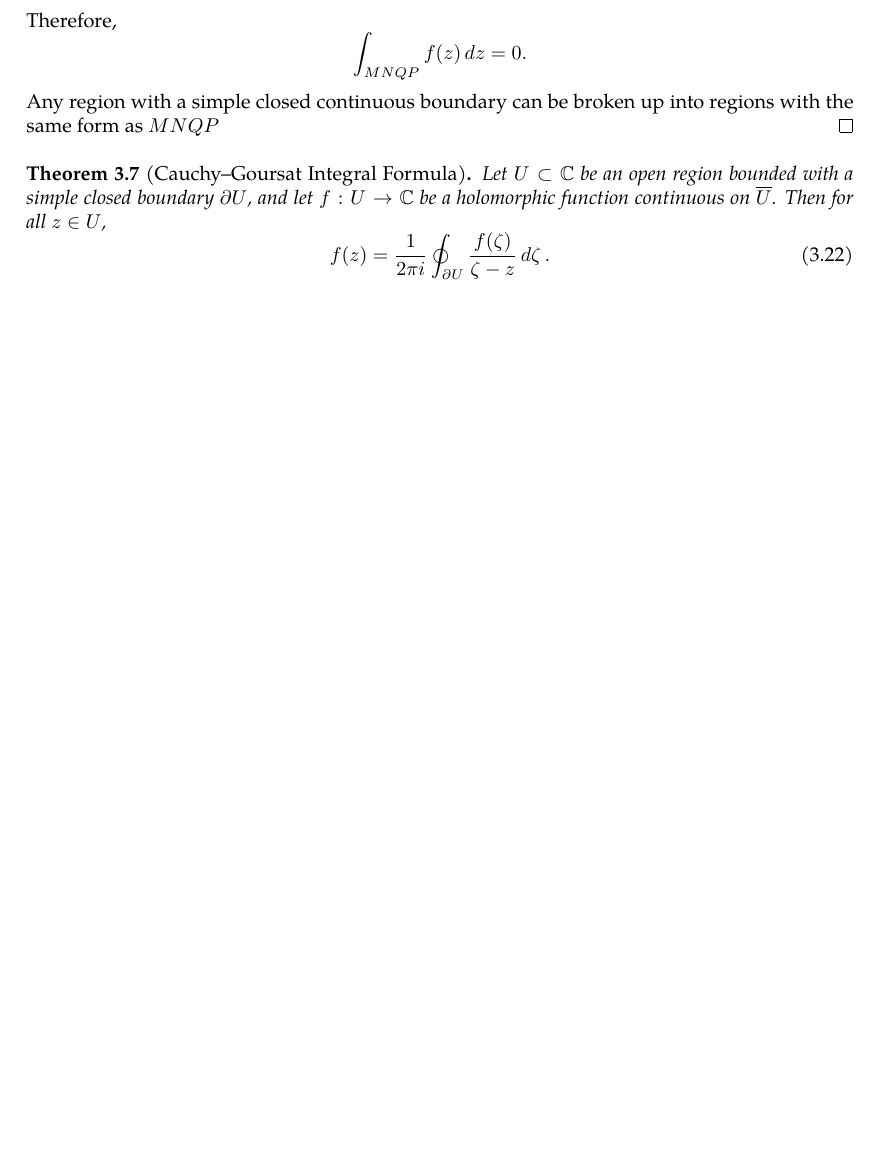
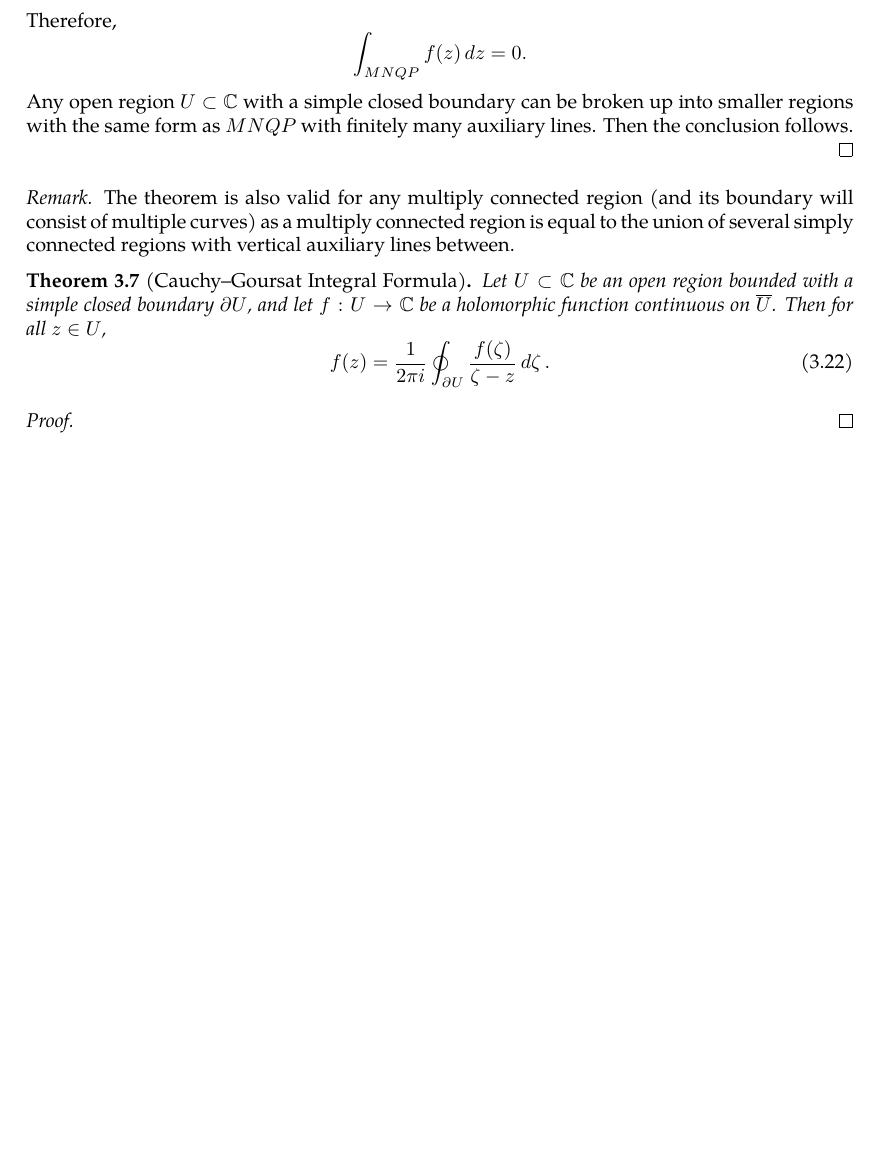
Before and after one commit to slipperking/complex-analysis-latex, a LaTeX document (main.tex): part of page 24 of 24, cut so that both start at the same text, the shorter picture padded with empty space. Compiled offline with pdfLaTeX.

Commit message:
overleaf_to_git (Sun May 25 00:04:22 2025 -0700): update main.tex from r4811 to r4825

```diff
--- a/main.tex
+++ b/main.tex
@@ -647,12 +647,18 @@ When Cauchy famously published \autoref{thm:cauchyintegralformula} and \autoref{
     \end{gather*}
     The first term vanishes by uniform continuity (same argument used for \(M_1'N_1'\to M_1N_1\)) and the remaining four integrals all equal 0 as they are all integrable on a degenerating interval (as \(\varepsilon\to0\), \(y_\varphi\to\varphi(a)\) and \(y_\psi\to\psi(a)\) because \(\varphi, \psi\in C^0\)). Therefore, \[\int_{\overrightarrow{P_1M_1}}f(z)\ddz\to\int_{\overrightarrow{PM}}f(z)\ddz,\]
     and through similar logic, \[\int_{\overrightarrow{N_1Q_1}}f(z)\ddz\to\int_{\overrightarrow{NQ}}f(z)\ddz.\] Therefore, \[\int_{MNQP}f(z)\ddz=0.\]
-    Any region with a simple closed continuous boundary can be broken up into regions with the same form as \(MNQP\)
+    Any open region \(U\subset\mathbb{C}\) with a simple closed boundary can be broken up into smaller regions with the same form as \(MNQP\) with finitely many auxiliary lines. Then the conclusion follows.
 \end{proof}
+\begin{remark}
+    The theorem is also valid for any multiply connected region (and its boundary will consist of multiple curves) as a multiply connected region is equal to the union of several simply connected regions with vertical auxiliary lines between.
+\end{remark}
 \begin{theorem}[Cauchy--Goursat Integral Formula]\label{thm:cauchygoursatformula}
     Let \(U\subset\mathbb{C}\) be an open region bounded with a simple closed boundary \(\partial U \), and let \(f:U\to\mathbb{C}\) be a holomorphic function continuous on \(\overline{U}\). Then for all \(z\in U\),
     \begin{equation}
         f(z)=\frac{1}{2\pi i}\oint_{\partial U}\frac{f(\zeta)}{\zeta-z}\dd{\zeta}.\label{eq:cauchygoursatformula}
     \end{equation}
 \end{theorem}
+\begin{proof}
+
+\end{proof}
 \end{document}
```
